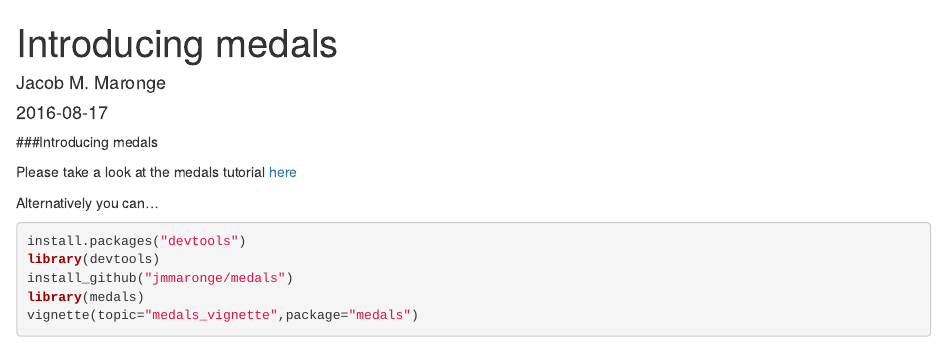
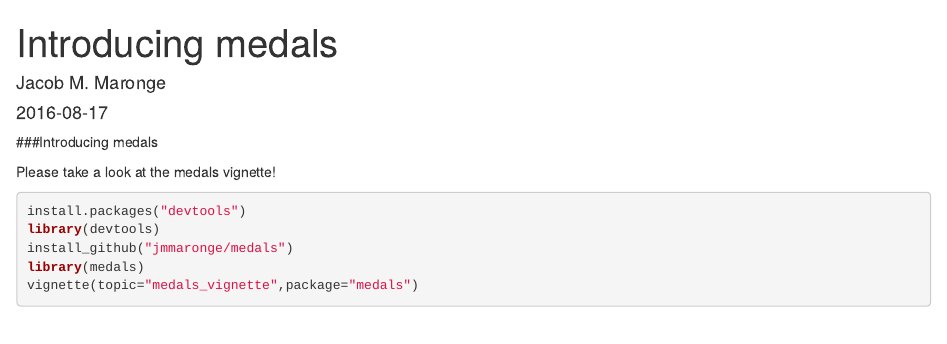
Before and after one commit to JMMaronge/jmmaronge.github.io, an R Markdown document (post/2016-08-17-introducing-medals.Rmd): the page in a window 1100 px wide, from its top. Rendered offline with R 4.5, knitr and Pandoc, with nearby package versions.

Commit message:
remove vignette link

````diff
--- a/post/2016-08-17-introducing-medals.Rmd
+++ b/post/2016-08-17-introducing-medals.Rmd
@@ -12,9 +12,7 @@ tags:
 
 ###Introducing medals
 
-Please take a look at the medals tutorial [here](http://htmlpreview.github.io/?https://github.com/JMMaronge/medals/blob/master/inst/doc/medals_vignette.html)
-
-Alternatively you can...
+Please take a look at the medals vignette!
 
 ```{r,echo=TRUE,eval=FALSE}
 install.packages("devtools")
````
Also changed, not shown: index.html, post/index.html, post/introducing-medals/index.html, 5 other files.
